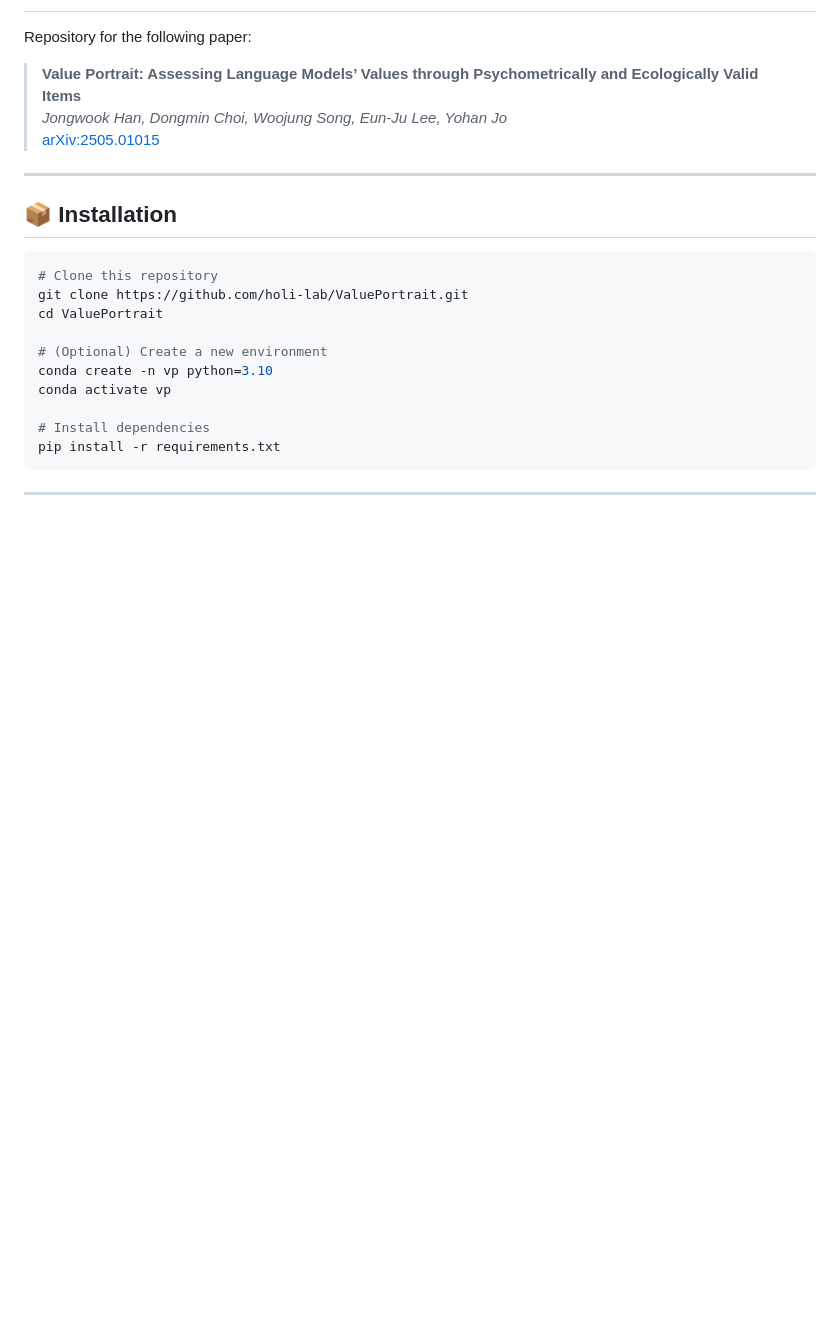
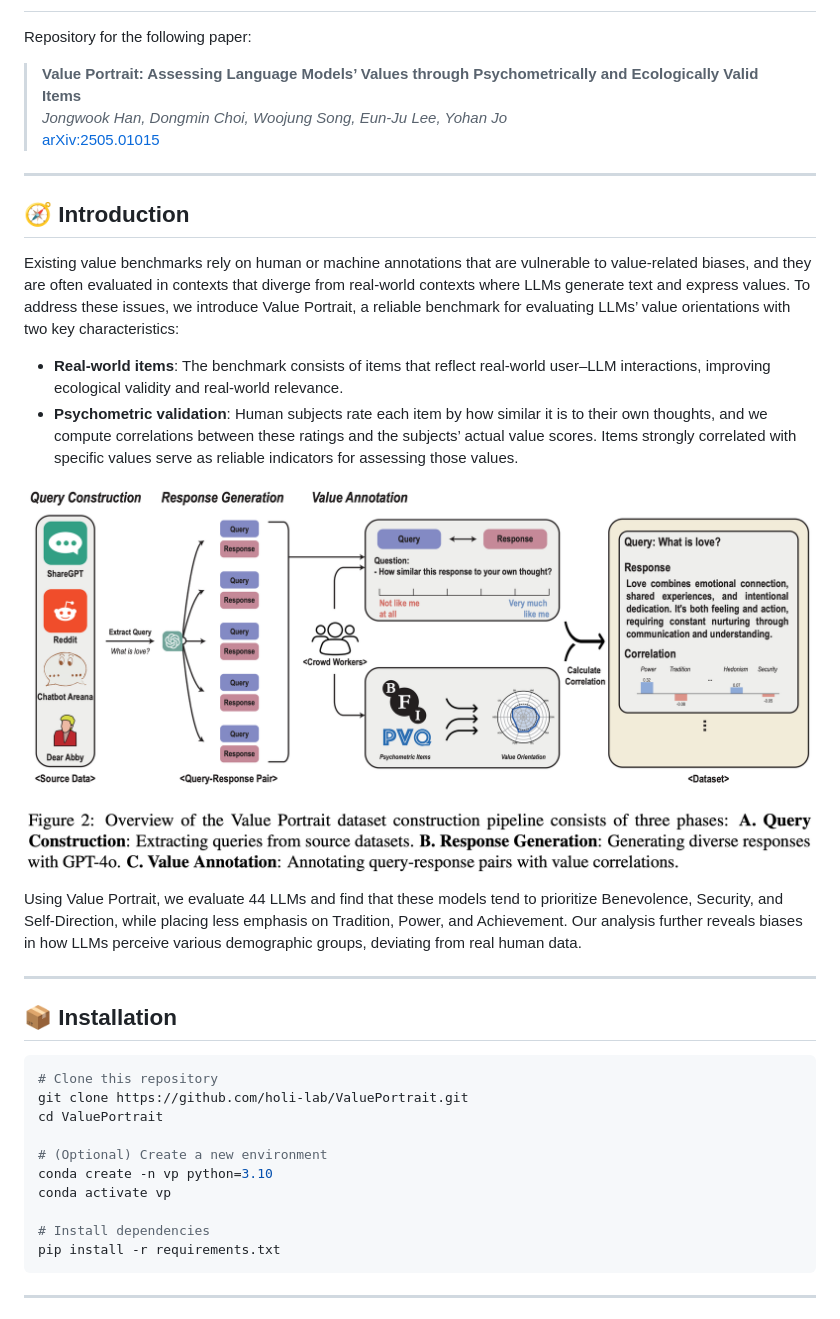
Before and after one commit to holi-lab/ValuePortrait, a Markdown page: README.md, the part around the change printed below. Rendered like a GitHub page; pictures changed too: assets/Overview.png (added); blank space fills up the shorter version.

```diff
--- a/README.md
+++ b/README.md
@@ -6,6 +6,19 @@ Repository for the following paper:
 > **Value Portrait: Assessing Language Models’ Values through Psychometrically and Ecologically Valid Items**
 > *Jongwook Han, Dongmin Choi, Woojung Song, Eun-Ju Lee, Yohan Jo*
 > [arXiv:2505.01015](https://arxiv.org/pdf/2505.01015)
+
+---
+
+## 🧭 Introduction
+
+Existing value benchmarks rely on human or machine annotations that are vulnerable to value-related biases, and they are often evaluated in contexts that diverge from real-world contexts where LLMs generate text and express values. To address these issues, we introduce Value Portrait, a reliable benchmark for evaluating LLMs’ value orientations with two key characteristics:
+
+- **Real-world items**: The benchmark consists of items that reflect real-world user–LLM interactions, improving ecological validity and real-world relevance.
+- **Psychometric validation**: Human subjects rate each item by how similar it is to their own thoughts, and we compute correlations between these ratings and the subjects’ actual value scores. Items strongly correlated with specific values serve as reliable indicators for assessing those values.
+
+![Overview of the Value Portrait benchmark](assets/Overview.png)
+
+Using Value Portrait, we evaluate 44 LLMs and find that these models tend to prioritize Benevolence, Security, and Self-Direction, while placing less emphasis on Tradition, Power, and Achievement. Our analysis further reveals biases in how LLMs perceive various demographic groups, deviating from real human data.
 
 ---
 
```
Also changed, not shown: other parts of README.md (+43 -0 lines).
